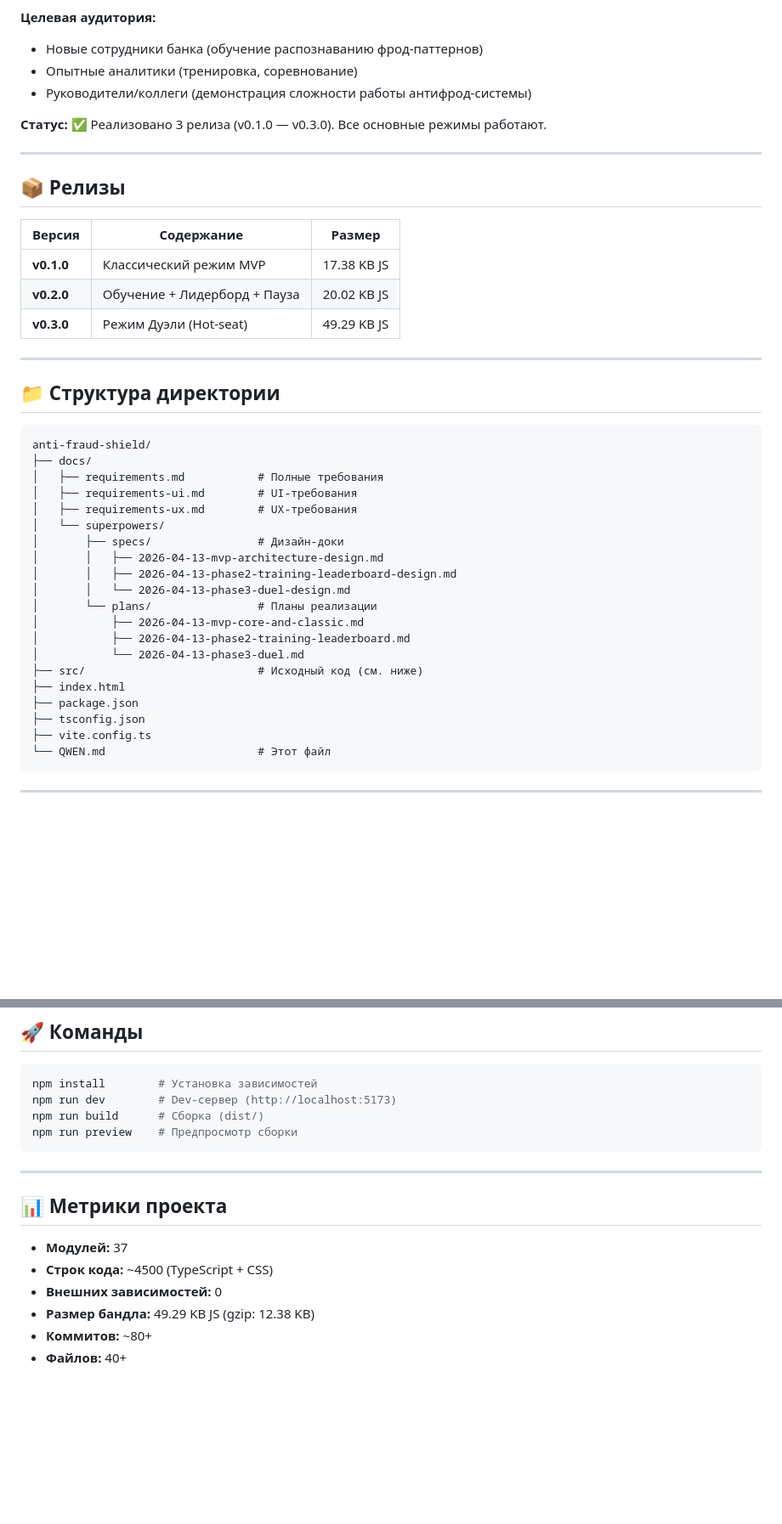
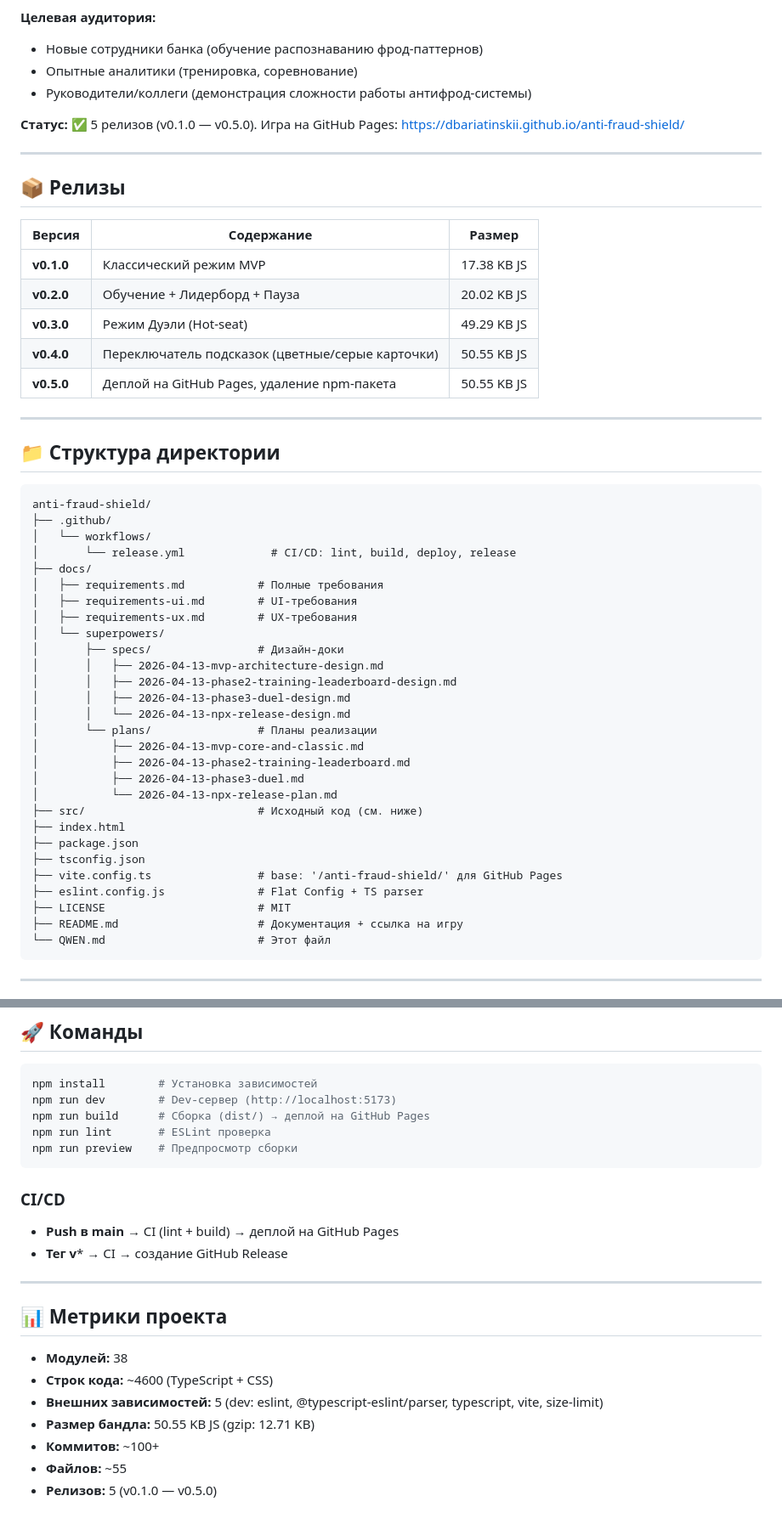
Before and after one commit to dbariatinskii/anti-fraud-shield, a Markdown page: QWEN.md, 2 parts joined by grey strips. Shown at 85% size. Drawn GitHub-style; blank space fills up the shorter version.

Commit message:
docs: актуализировать QWEN.md — v0.4.0 подсказки, v0.5.0 GitHub Pages, новые метрики

````diff
--- a/QWEN.md
+++ b/QWEN.md
@@ -11,7 +11,7 @@
 - Опытные аналитики (тренировка, соревнование)
 - Руководители/коллеги (демонстрация сложности работы антифрод-системы)
 
-**Статус:** ✅ Реализовано 3 релиза (v0.1.0 — v0.3.0). Все основные режимы работают.
+**Статус:** ✅ 5 релизов (v0.1.0 — v0.5.0). Игра на GitHub Pages: https://dbariatinskii.github.io/anti-fraud-shield/
 
 ---
 
@@ -22,6 +22,8 @@
 | **v0.1.0** | Классический режим MVP | 17.38 KB JS |
 | **v0.2.0** | Обучение + Лидерборд + Пауза | 20.02 KB JS |
 | **v0.3.0** | Режим Дуэли (Hot-seat) | 49.29 KB JS |
+| **v0.4.0** | Переключатель подсказок (цветные/серые карточки) | 50.55 KB JS |
+| **v0.5.0** | Деплой на GitHub Pages, удаление npm-пакета | 50.55 KB JS |
 
 ---
 
@@ -29,6 +31,9 @@
 
 ```
 anti-fraud-shield/
+├── .github/
+│   └── workflows/
+│       └── release.yml             # CI/CD: lint, build, deploy, release
 ├── docs/
 │   ├── requirements.md           # Полные требования
 │   ├── requirements-ui.md        # UI-требования
@@ -37,16 +42,21 @@ anti-fraud-shield/
 │       ├── specs/                # Дизайн-доки
 │       │   ├── 2026-04-13-mvp-architecture-design.md
 │       │   ├── 2026-04-13-phase2-training-leaderboard-design.md
-│       │   └── 2026-04-13-phase3-duel-design.md
+│       │   ├── 2026-04-13-phase3-duel-design.md
+│       │   └── 2026-04-13-npx-release-design.md
 │       └── plans/                # Планы реализации
 │           ├── 2026-04-13-mvp-core-and-classic.md
 │           ├── 2026-04-13-phase2-training-leaderboard.md
-│           └── 2026-04-13-phase3-duel.md
+│           ├── 2026-04-13-phase3-duel.md
+│           └── 2026-04-13-npx-release-plan.md
 ├── src/                          # Исходный код (см. ниже)
 ├── index.html
 ├── package.json
 ├── tsconfig.json
-├── vite.config.ts
+├── vite.config.ts                # base: '/anti-fraud-shield/' для GitHub Pages
+├── eslint.config.js              # Flat Config + TS parser
+├── LICENSE                       # MIT
+├── README.md                     # Документация + ссылка на игру
 └── QWEN.md                       # Этот файл
 ```
 
@@ -211,17 +226,24 @@ src/
 ```bash
 npm install        # Установка зависимостей
 npm run dev        # Dev-сервер (http://localhost:5173)
-npm run build      # Сборка (dist/)
+npm run build      # Сборка (dist/) → деплой на GitHub Pages
+npm run lint       # ESLint проверка
 npm run preview    # Предпросмотр сборки
 ```
+
+### CI/CD
+
+- **Push в main** → CI (lint + build) → деплой на GitHub Pages
+- **Тег v*** → CI → создание GitHub Release
 
 ---
 
 ## 📊 Метрики проекта
 
-- **Модулей:** 37
-- **Строк кода:** ~4500 (TypeScript + CSS)
-- **Внешних зависимостей:** 0
-- **Размер бандла:** 49.29 KB JS (gzip: 12.38 KB)
-- **Коммитов:** ~80+
-- **Файлов:** 40+
+- **Модулей:** 38
+- **Строк кода:** ~4600 (TypeScript + CSS)
+- **Внешних зависимостей:** 5 (dev: eslint, @typescript-eslint/parser, typescript, vite, size-limit)
+- **Размер бандла:** 50.55 KB JS (gzip: 12.71 KB)
+- **Коммитов:** ~100+
+- **Файлов:** ~55
+- **Релизов:** 5 (v0.1.0 — v0.5.0)
````
Also changed, not shown: other parts of QWEN.md (+8 -3 lines).
